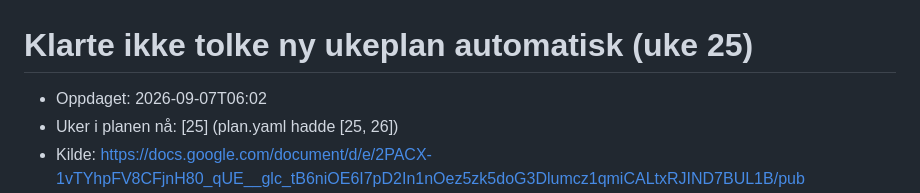
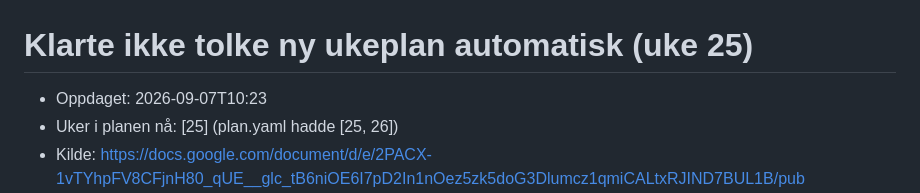
Before and after one commit to idunstorm/skoleplan, a Markdown page: _incoming/ny-plan.md, the part around the change. Rendered like a GitHub page.

Commit message:
Auto: oppdatert plan/tilstand (2026-09-07)

```diff
--- a/_incoming/ny-plan.md
+++ b/_incoming/ny-plan.md
@@ -1,6 +1,6 @@
 # Klarte ikke tolke ny ukeplan automatisk (uke 25)
 
-- Oppdaget: 2026-09-07T06:02
+- Oppdaget: 2026-09-07T10:23
 - Uker i planen nå: [25]  (plan.yaml hadde [25, 26])
 - Kilde: https://docs.google.com/document/d/e/2PACX-1vTYhpFV8CFjnH80_qUE__glc_tB6niOE6I7pD2In1nOez5zk5doG3Dlumcz1qmiCALtxRJIND7BUL1B/pub
 - Feil: Tolkning feilet (forbigående?): Alle 3 tolkningsforsøk feilet. Siste: Validering feilet:
```
